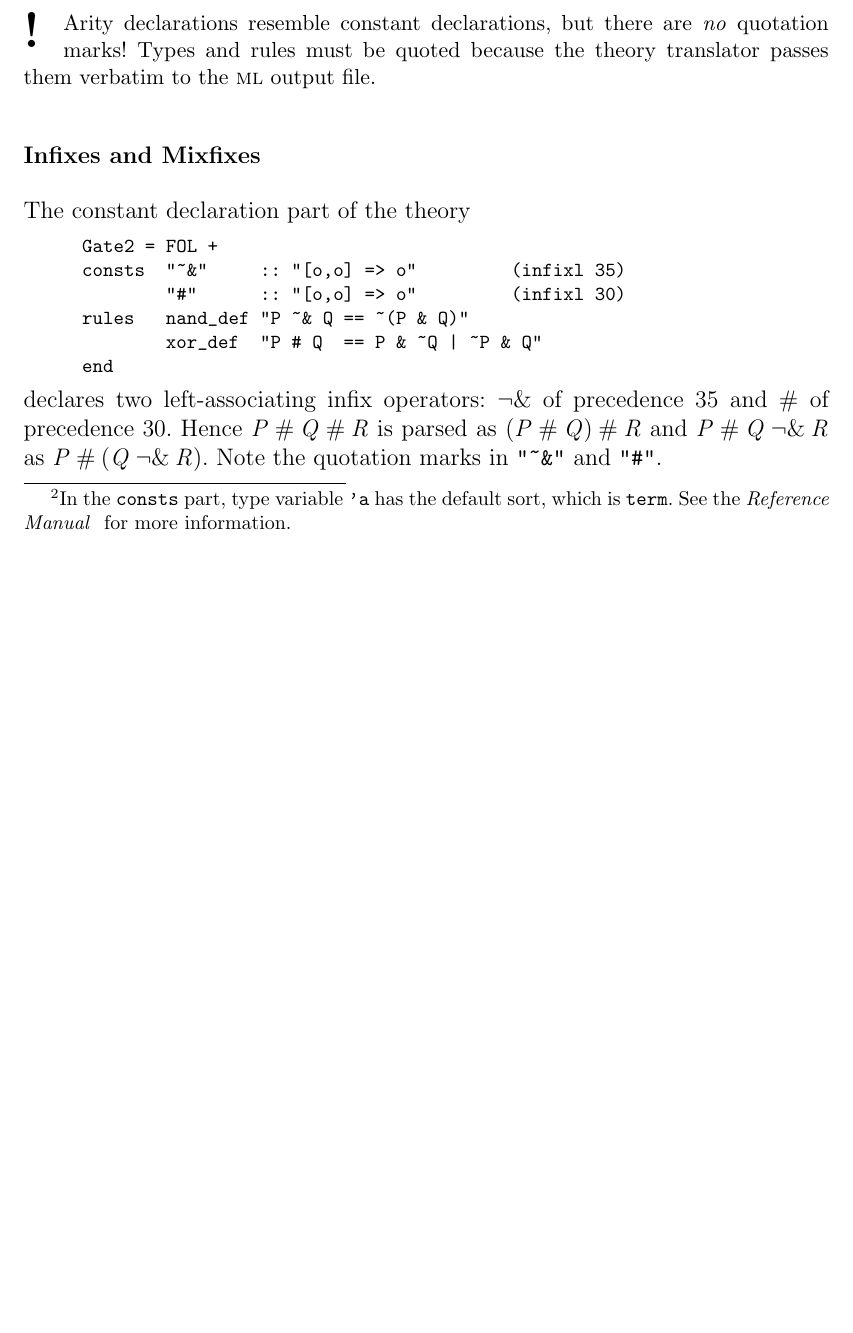
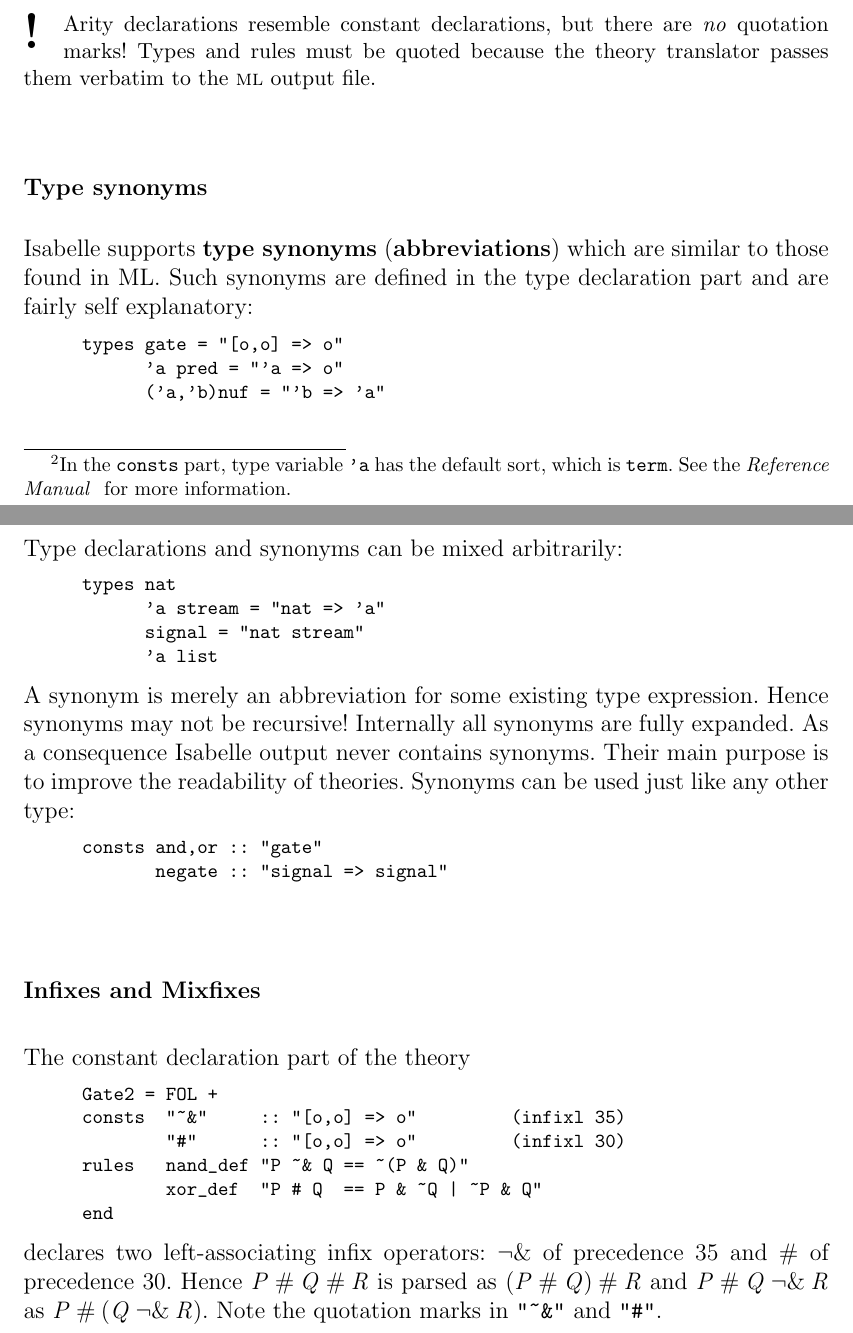
Before and after one commit to Josh-Tilles/isabelle, a LaTeX thesis (doc-src/springer.tex, which reads doc-src/Intro/advanced.tex): part of page 62 of 284 before the commit and two parts of pages 62 and 63 of 284 after it, the two joined at a grey line, cut so that both start at the same text, the shorter picture padded with empty space. Compiled offline with pdfLaTeX; a LaTeX package or settings file that is missing is left out; a missing bibliography style is replaced by a similar one.

Commit message:
added section on type synonyms

```diff
--- a/doc-src/Intro/advanced.tex
+++ b/doc-src/Intro/advanced.tex
@@ -515,6 +517,34 @@ Arity declarations resemble constant declarations, but there are {\it no\/}
 quotation marks!  Types and rules must be quoted because the theory
 translator passes them verbatim to the {\ML} output file.
 \end{warn}
+
+\subsection{Type synonyms}
+\indexbold{types!synonyms}\index{types!abbreviations|see{synonyms}}
+
+Isabelle supports {\bf type synonyms} ({\bf abbreviations}) which are similar
+to those found in ML. Such synonyms are defined in the type declaration part
+and are fairly self explanatory:
+\begin{ttbox}
+types gate = "[o,o] => o"
+      'a pred = "'a => o"
+      ('a,'b)nuf = "'b => 'a"
+\end{ttbox}
+Type declarations and synonyms can be mixed arbitrarily:
+\begin{ttbox}
+types nat
+      'a stream = "nat => 'a"
+      signal = "nat stream"
+      'a list
+\end{ttbox}
+A synonym is merely an abbreviation for some existing type expression. Hence
+synonyms may not be recursive! Internally all synonyms are fully expanded. As
+a consequence Isabelle output never contains synonyms. Their main purpose is
+to improve the readability of theories. Synonyms can be used just like any
+other type:
+\begin{ttbox}
+consts and,or :: "gate"
+       negate :: "signal => signal"
+\end{ttbox}
 
 \subsection{Infixes and Mixfixes}
 \indexbold{infix operators}\index{examples!of theories}
```
Also changed, not shown: doc-src/Intro/advanced.tex (2 more changed lines).
